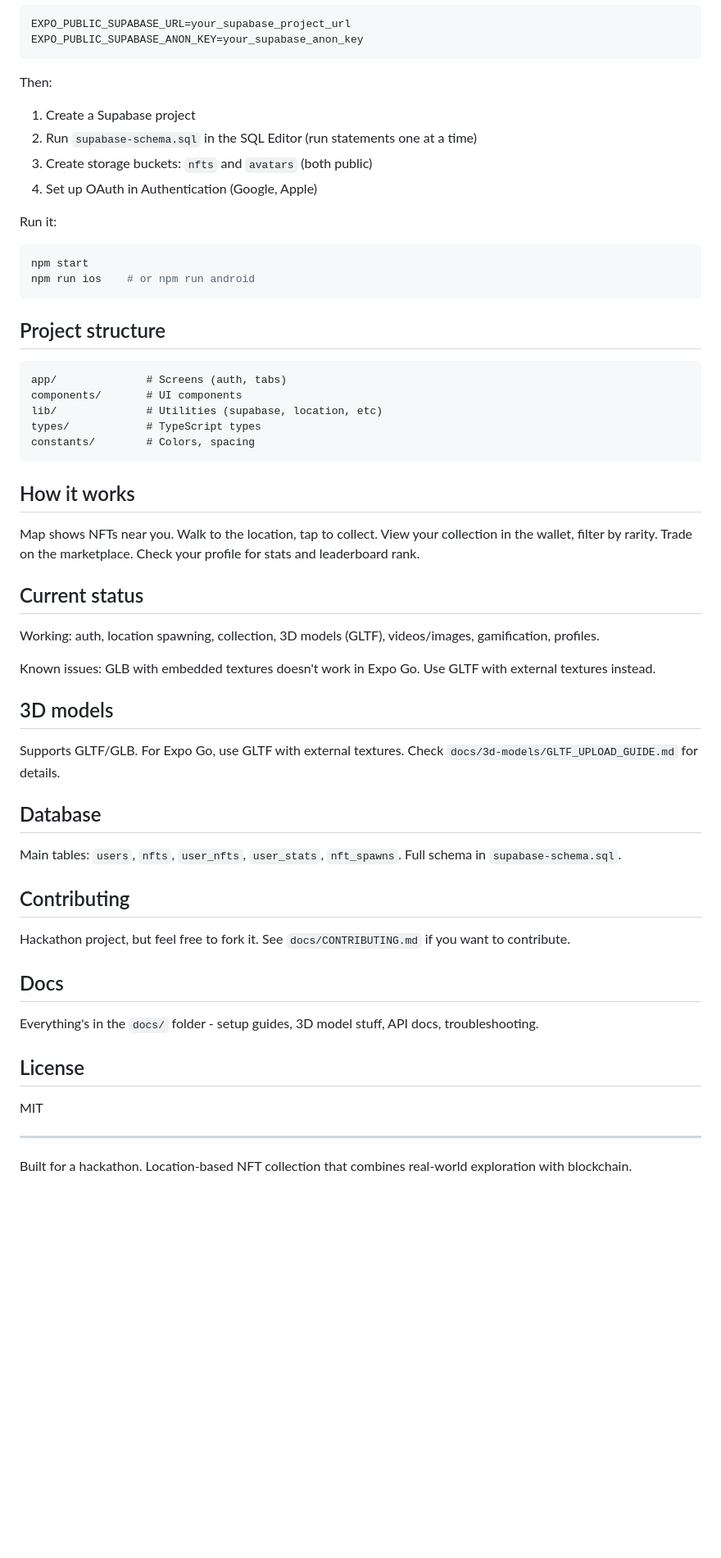
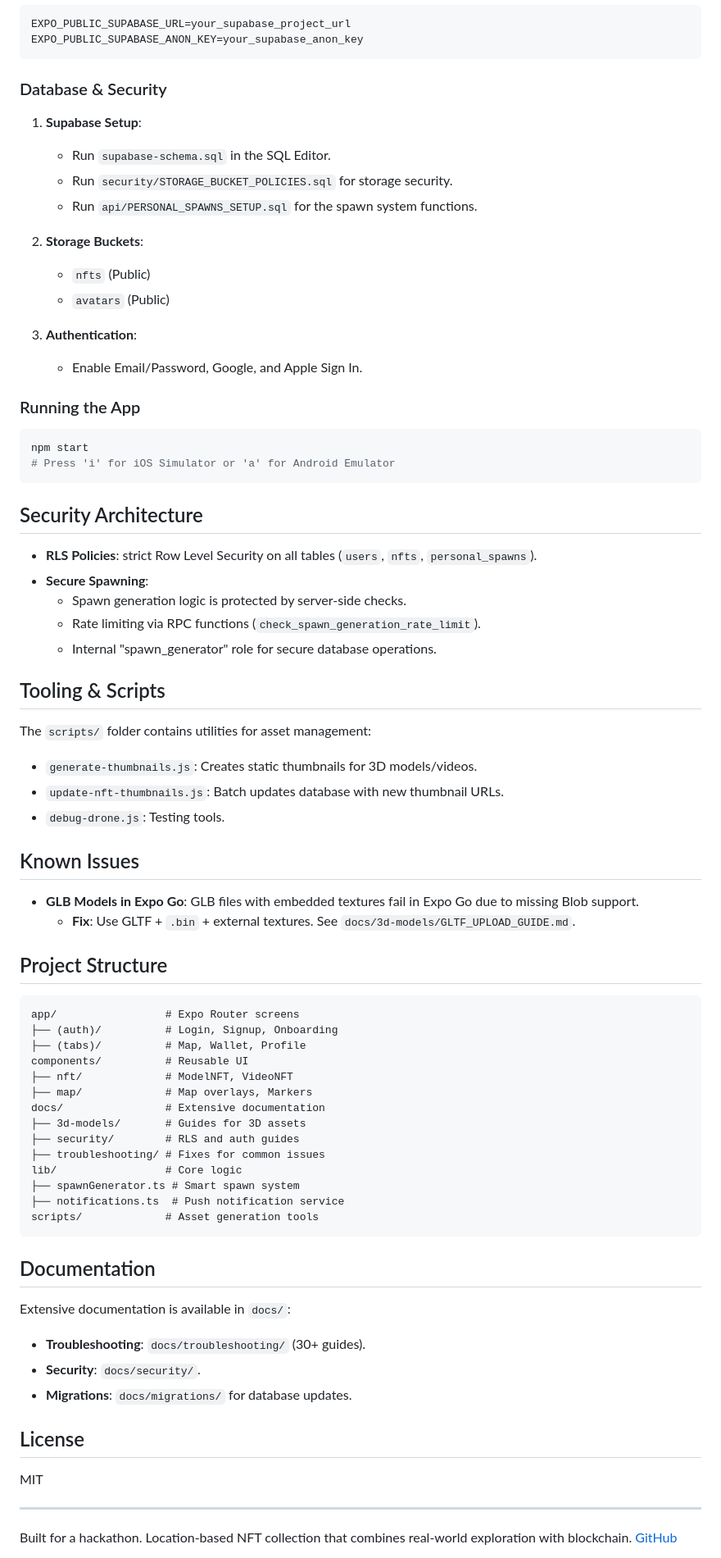
Before and after one commit to Digoska/NftGO, a Markdown page: README.md, the part around the change printed below. Shown: that part at 82% size. GitHub-like rendering; blank space fills up the shorter version.

Commit message:
Update README.md to enhance feature descriptions and clarify tech stack. Add detailed sections on smart location spawning, rich media support, gamification, notifications, and security architecture. Improve setup instructions and project structure overview for better onboarding.

````diff
--- a/README.md
+++ b/README.md
@@ -43,54 +63,72 @@ EXPO_PUBLIC_SUPABASE_URL=your_supabase_project_url
 EXPO_PUBLIC_SUPABASE_ANON_KEY=your_supabase_anon_key
 ```
 
-Then:
-1. Create a Supabase project
-2. Run `supabase-schema.sql` in the SQL Editor (run statements one at a time)
-3. Create storage buckets: `nfts` and `avatars` (both public)
-4. Set up OAuth in Authentication (Google, Apple)
+### Database & Security
 
-Run it:
+1. **Supabase Setup**:
+   - Run `supabase-schema.sql` in the SQL Editor.
+   - Run `security/STORAGE_BUCKET_POLICIES.sql` for storage security.
+   - Run `api/PERSONAL_SPAWNS_SETUP.sql` for the spawn system functions.
+
+2. **Storage Buckets**:
+   - `nfts` (Public)
+   - `avatars` (Public)
+
+3. **Authentication**:
+   - Enable Email/Password, Google, and Apple Sign In.
+
+### Running the App
 
 ```bash
 npm start
-npm run ios    # or npm run android
+# Press 'i' for iOS Simulator or 'a' for Android Emulator
 ```
 
-## Project structure
+## Security Architecture
+
+- **RLS Policies**: strict Row Level Security on all tables (`users`, `nfts`, `personal_spawns`).
+- **Secure Spawning**:
+  - Spawn generation logic is protected by server-side checks.
+  - Rate limiting via RPC functions (`check_spawn_generation_rate_limit`).
+  - Internal "spawn_generator" role for secure database operations.
+
+## Tooling & Scripts
+
+The `scripts/` folder contains utilities for asset management:
+- `generate-thumbnails.js`: Creates static thumbnails for 3D models/videos.
+- `update-nft-thumbnails.js`: Batch updates database with new thumbnail URLs.
+- `debug-drone.js`: Testing tools.
+
+## Known Issues
+
+- **GLB Models in Expo Go**: GLB files with embedded textures fail in Expo Go due to missing Blob support.
+  - **Fix**: Use GLTF + `.bin` + external textures. See `docs/3d-models/GLTF_UPLOAD_GUIDE.md`.
+
+## Project Structure
 
 ```
-app/              # Screens (auth, tabs)
-components/       # UI components
-lib/              # Utilities (supabase, location, etc)
-types/            # TypeScript types
-constants/        # Colors, spacing
+app/                 # Expo Router screens
+├── (auth)/          # Login, Signup, Onboarding
+├── (tabs)/          # Map, Wallet, Profile
+components/          # Reusable UI
+├── nft/             # ModelNFT, VideoNFT
+├── map/             # Map overlays, Markers
+docs/                # Extensive documentation
+├── 3d-models/       # Guides for 3D assets
+├── security/        # RLS and auth guides
+├── troubleshooting/ # Fixes for common issues
+lib/                 # Core logic
+├── spawnGenerator.ts # Smart spawn system
+├── notifications.ts  # Push notification service
+scripts/             # Asset generation tools
 ```
 
-## How it works
+## Documentation
 
-Map shows NFTs near you. Walk to the location, tap to collect. View your collection in the wallet, filter by rarity. Trade on the marketplace. Check your profile for stats and leaderboard rank.
-
-## Current status
-
-Working: auth, location spawning, collection, 3D models (GLTF), videos/images, gamification, profiles.
-
-Known issues: GLB with embedded textures doesn't work in Expo Go. Use GLTF with external textures instead.
-
-## 3D models
-
-Supports GLTF/GLB. For Expo Go, use GLTF with external textures. Check `docs/3d-models/GLTF_UPLOAD_GUIDE.md` for details.
-
-## Database
-
-Main tables: `users`, `nfts`, `user_nfts`, `user_stats`, `nft_spawns`. Full schema in `supabase-schema.sql`.
-
-## Contributing
-
-Hackathon project, but feel free to fork it. See `docs/CONTRIBUTING.md` if you want to contribute.
-
-## Docs
-
-Everything's in the `docs/` folder - setup guides, 3D model stuff, API docs, troubleshooting.
+Extensive documentation is available in `docs/`:
+- **Troubleshooting**: `docs/troubleshooting/` (30+ guides).
+- **Security**: `docs/security/`.
+- **Migrations**: `docs/migrations/` for database updates.
 
 ## License
 
@@ -99,5 +137,4 @@ MIT
 ---
 
 Built for a hackathon. Location-based NFT collection that combines real-world exploration with blockchain.
-
 [GitHub](https://github.com/Digoska/NftGO)
````
Also changed, not shown: other parts of README.md (+30 -10 lines).
